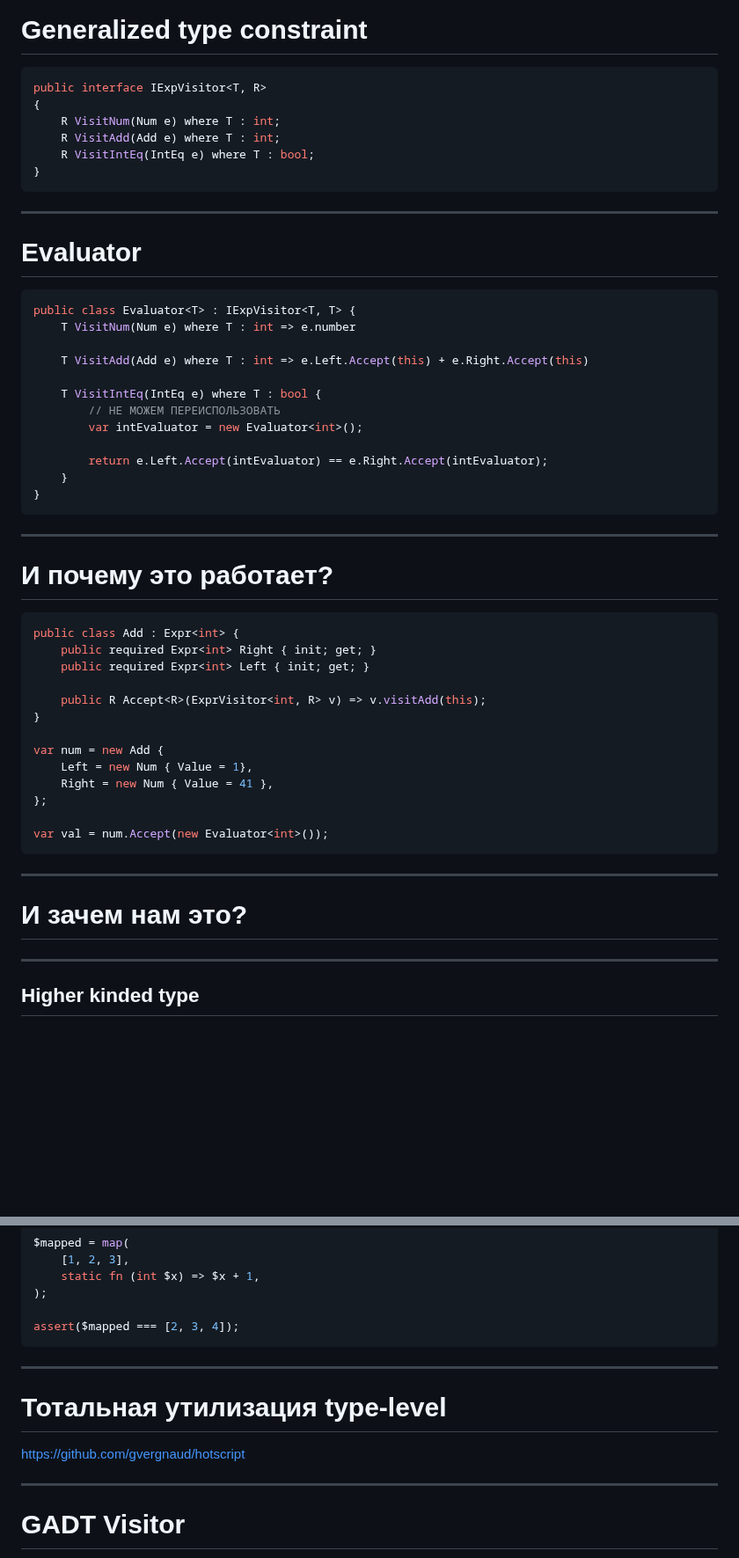
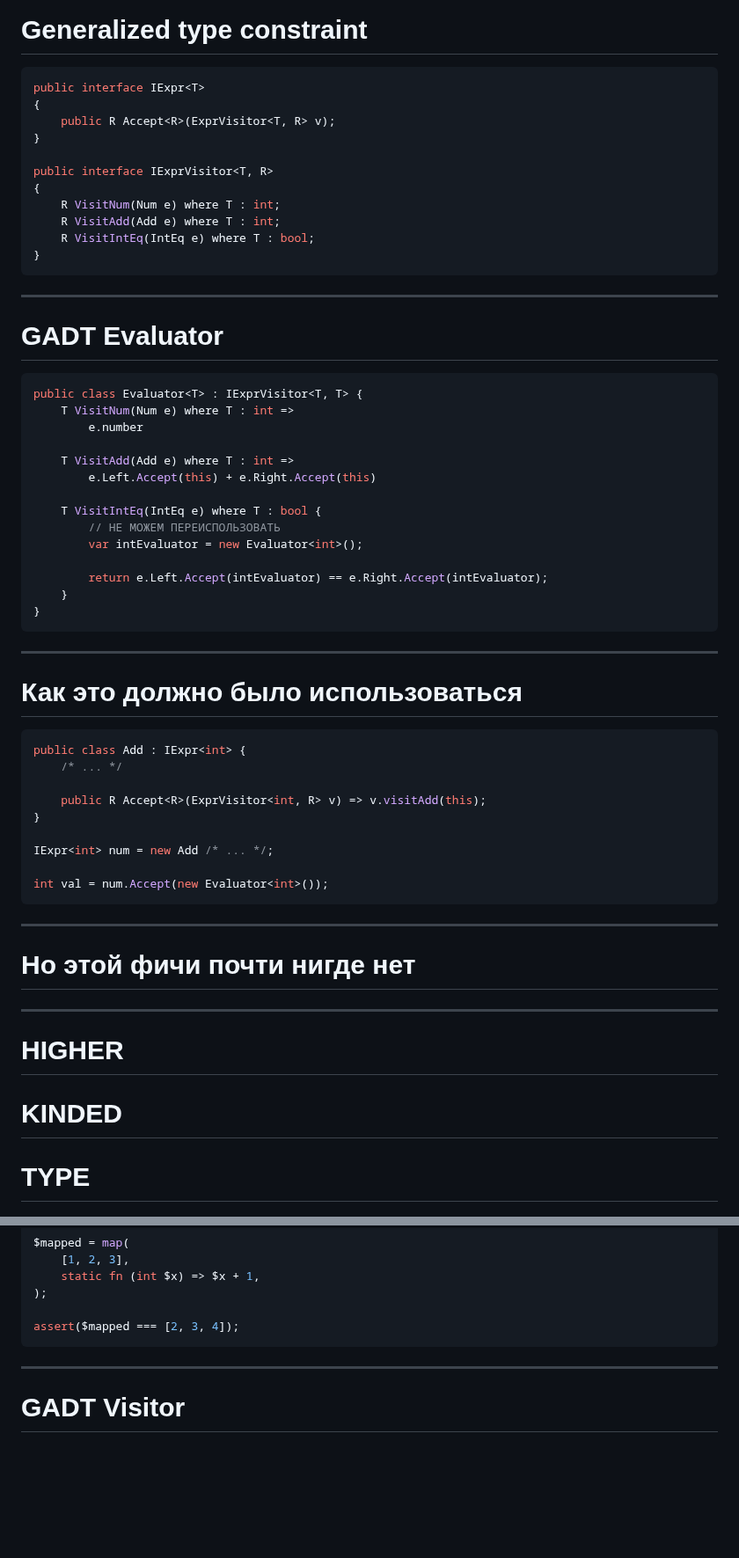
Before and after one commit to klimick/expression-problem-slides, a Markdown page: slides/slide-deck.md, 2 parts joined by grey strips. Shown at 88% size. Rendered like a GitHub page; blank space fills up the shorter version.

Commit message:
"Higher kinded type" slides formatting

````diff
--- a/slides/slide-deck.md
+++ b/slides/slide-deck.md
@@ -746,7 +746,12 @@ def eval[T](e: Expr[T]): T = e match
 # Generalized type constraint
 
 ```csharp
-public interface IExpVisitor<T, R>
+public interface IExpr<T>
+{
+    public R Accept<R>(ExprVisitor<T, R> v);
+}
+
+public interface IExprVisitor<T, R>
 {
     R VisitNum(Num e) where T : int;
     R VisitAdd(Add e) where T : int;
@@ -756,13 +761,15 @@ public interface IExpVisitor<T, R>
 
 ---
 
-# Evaluator
+# GADT Evaluator
 
 ```csharp
-public class Evaluator<T> : IExpVisitor<T, T> {
-    T VisitNum(Num e) where T : int => e.number
+public class Evaluator<T> : IExprVisitor<T, T> {
+    T VisitNum(Num e) where T : int =>
+        e.number
 
-    T VisitAdd(Add e) where T : int => e.Left.Accept(this) + e.Right.Accept(this)
+    T VisitAdd(Add e) where T : int =>
+        e.Left.Accept(this) + e.Right.Accept(this)
 
     T VisitIntEq(IntEq e) where T : bool {
         // НЕ МОЖЕМ ПЕРЕИСПОЛЬЗОВАТЬ
@@ -775,31 +782,29 @@ public class Evaluator<T> : IExpVisitor<T, T> {
 
 ---
 
-# И почему это работает?
+# Как это должно было использоваться
 
 ```csharp
-public class Add : Expr<int> {
-    public required Expr<int> Right { init; get; }
-    public required Expr<int> Left { init; get; }
+public class Add : IExpr<int> {
+    /* ... */
 
     public R Accept<R>(ExprVisitor<int, R> v) => v.visitAdd(this);
 }
 
-var num = new Add {
-    Left = new Num { Value = 1},
-    Right = new Num { Value = 41 },
-};
+IExpr<int> num = new Add /* ... */;
 
-var val = num.Accept(new Evaluator<int>());
+int val = num.Accept(new Evaluator<int>());
 ```
 
 ---
 
-# И зачем нам это?
+# Но этой фичи почти нигде нет
 
 ---
 
-## Higher kinded type
+# HIGHER
+# KINDED
+# TYPE
 
 ![bg height:70% right](resources/6-need-more-types.jpg)
 
@@ -850,12 +871,6 @@ assert($mapped === [2, 3, 4]);
 ```
 
 </div>
-
----
-
-# Тотальная утилизация type-level
-
-https://github.com/gvergnaud/hotscript
 
 ---
 
````
Also changed, not shown: other parts of slides/slide-deck.md (+22 -6 lines).
